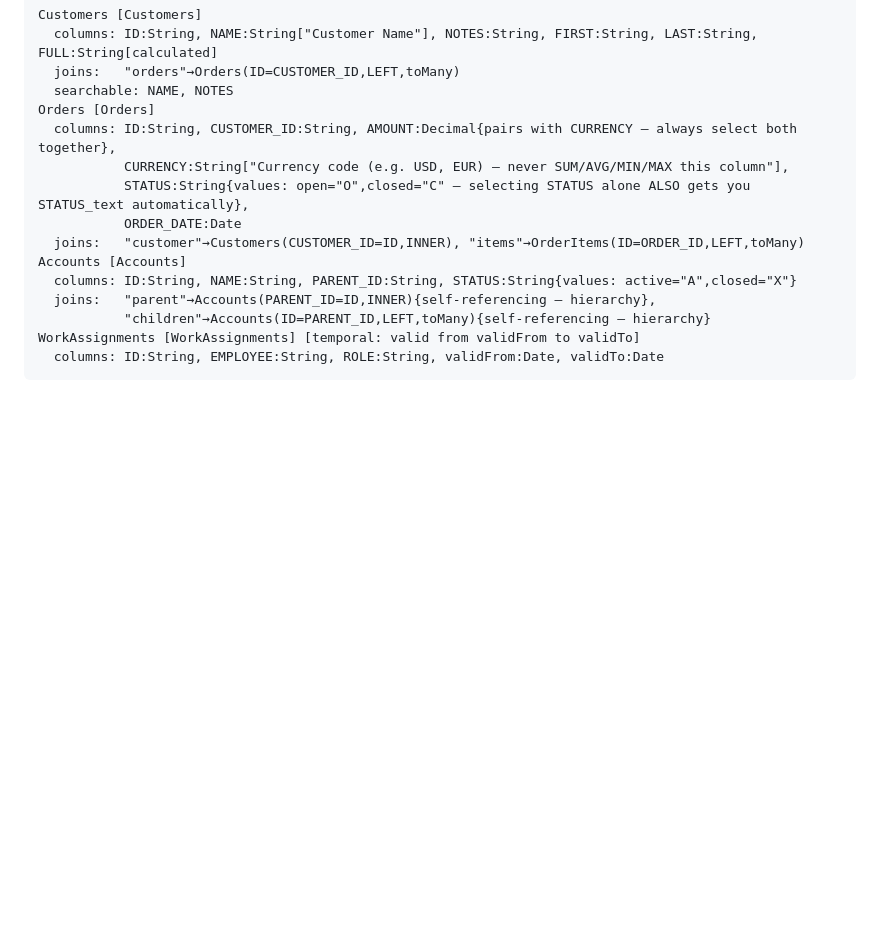
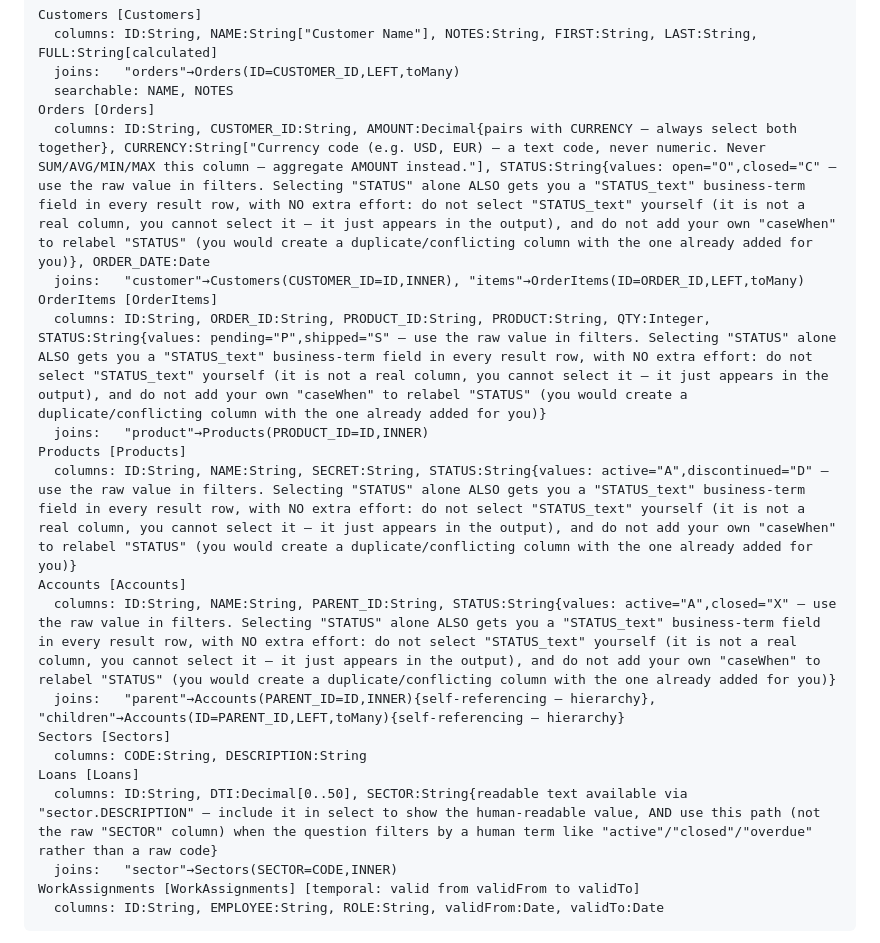
Before and after one commit to shahidla/cds-db-nlquery-mcp, a Markdown page: BLOG.md, the part around the change. GitHub-like rendering; blank space fills up the shorter version.

Commit message:
Fix stale schema-prompt excerpt in BLOG.md to match real buildSchemaPrompt() output
The quoted block claimed to be "the exact text" but predated commit 2290e32's
NLP-guidance strengthening and was missing 4 of the 7 entities (OrderItems,
Products, Sectors, Loans). Replaced with the literal current output of
examples/capability-demo/schema-prompt.txt, verified byte-for-byte identical.

````diff
--- a/BLOG.md
+++ b/BLOG.md
@@ -221,15 +221,21 @@ Customers [Customers]
   joins:   "orders"→Orders(ID=CUSTOMER_ID,LEFT,toMany)
   searchable: NAME, NOTES
 Orders [Orders]
-  columns: ID:String, CUSTOMER_ID:String, AMOUNT:Decimal{pairs with CURRENCY — always select both together},
-           CURRENCY:String["Currency code (e.g. USD, EUR) — never SUM/AVG/MIN/MAX this column"],
-           STATUS:String{values: open="O",closed="C" — selecting STATUS alone ALSO gets you STATUS_text automatically},
-           ORDER_DATE:Date
+  columns: ID:String, CUSTOMER_ID:String, AMOUNT:Decimal{pairs with CURRENCY — always select both together}, CURRENCY:String["Currency code (e.g. USD, EUR) — a text code, never numeric. Never SUM/AVG/MIN/MAX this column — aggregate AMOUNT instead."], STATUS:String{values: open="O",closed="C" — use the raw value in filters. Selecting "STATUS" alone ALSO gets you a "STATUS_text" business-term field in every result row, with NO extra effort: do not select "STATUS_text" yourself (it is not a real column, you cannot select it — it just appears in the output), and do not add your own "caseWhen" to relabel "STATUS" (you would create a duplicate/conflicting column with the one already added for you)}, ORDER_DATE:Date
   joins:   "customer"→Customers(CUSTOMER_ID=ID,INNER), "items"→OrderItems(ID=ORDER_ID,LEFT,toMany)
+OrderItems [OrderItems]
+  columns: ID:String, ORDER_ID:String, PRODUCT_ID:String, PRODUCT:String, QTY:Integer, STATUS:String{values: pending="P",shipped="S" — use the raw value in filters. Selecting "STATUS" alone ALSO gets you a "STATUS_text" business-term field in every result row, with NO extra effort: do not select "STATUS_text" yourself (it is not a real column, you cannot select it — it just appears in the output), and do not add your own "caseWhen" to relabel "STATUS" (you would create a duplicate/conflicting column with the one already added for you)}
+  joins:   "product"→Products(PRODUCT_ID=ID,INNER)
+Products [Products]
+  columns: ID:String, NAME:String, SECRET:String, STATUS:String{values: active="A",discontinued="D" — use the raw value in filters. Selecting "STATUS" alone ALSO gets you a "STATUS_text" business-term field in every result row, with NO extra effort: do not select "STATUS_text" yourself (it is not a real column, you cannot select it — it just appears in the output), and do not add your own "caseWhen" to relabel "STATUS" (you would create a duplicate/conflicting column with the one already added for you)}
 Accounts [Accounts]
-  columns: ID:String, NAME:String, PARENT_ID:String, STATUS:String{values: active="A",closed="X"}
-  joins:   "parent"→Accounts(PARENT_ID=ID,INNER){self-referencing — hierarchy},
-           "children"→Accounts(ID=PARENT_ID,LEFT,toMany){self-referencing — hierarchy}
+  columns: ID:String, NAME:String, PARENT_ID:String, STATUS:String{values: active="A",closed="X" — use the raw value in filters. Selecting "STATUS" alone ALSO gets you a "STATUS_text" business-term field in every result row, with NO extra effort: do not select "STATUS_text" yourself (it is not a real column, you cannot select it — it just appears in the output), and do not add your own "caseWhen" to relabel "STATUS" (you would create a duplicate/conflicting column with the one already added for you)}
+  joins:   "parent"→Accounts(PARENT_ID=ID,INNER){self-referencing — hierarchy}, "children"→Accounts(ID=PARENT_ID,LEFT,toMany){self-referencing — hierarchy}
+Sectors [Sectors]
+  columns: CODE:String, DESCRIPTION:String
+Loans [Loans]
+  columns: ID:String, DTI:Decimal[0..50], SECTOR:String{readable text available via "sector.DESCRIPTION" — include it in select to show the human-readable value, AND use this path (not the raw "SECTOR" column) when the question filters by a human term like "active"/"closed"/"overdue" rather than a raw code}
+  joins:   "sector"→Sectors(SECTOR=CODE,INNER)
 WorkAssignments [WorkAssignments] [temporal: valid from validFrom to validTo]
   columns: ID:String, EMPLOYEE:String, ROLE:String, validFrom:Date, validTo:Date
 ```
````
